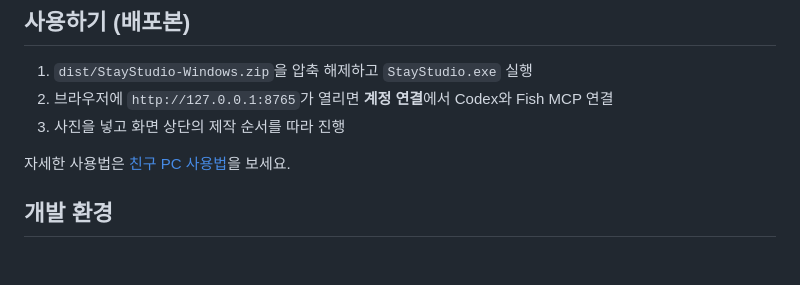
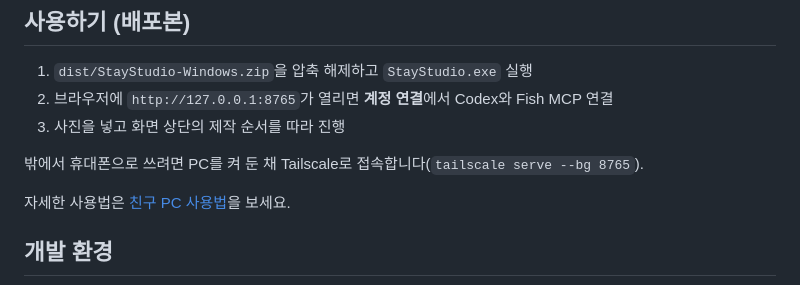
Before and after one commit to DataChuLee/Instagram_automation, a Markdown page: README.md, the part around the change. Drawn GitHub-style; blank space fills up the shorter version.

Commit message:
docs: README에 Tailscale 휴대폰 접속 안내 추가
Co-Authored-By: Claude Opus 5.5 <noreply@anthropic.com>

```diff
--- a/README.md
+++ b/README.md
@@ -50,6 +50,8 @@
 1. `dist/StayStudio-Windows.zip`을 압축 해제하고 `StayStudio.exe` 실행
 2. 브라우저에 `http://127.0.0.1:8765`가 열리면 **계정 연결**에서 Codex와 Fish MCP 연결
 3. 사진을 넣고 화면 상단의 제작 순서를 따라 진행
+
+밖에서 휴대폰으로 쓰려면 PC를 켜 둔 채 Tailscale로 접속합니다(`tailscale serve --bg 8765`).
 
 자세한 사용법은 [친구 PC 사용법](docs/친구-PC-사용법.md)을 보세요.
 
```
